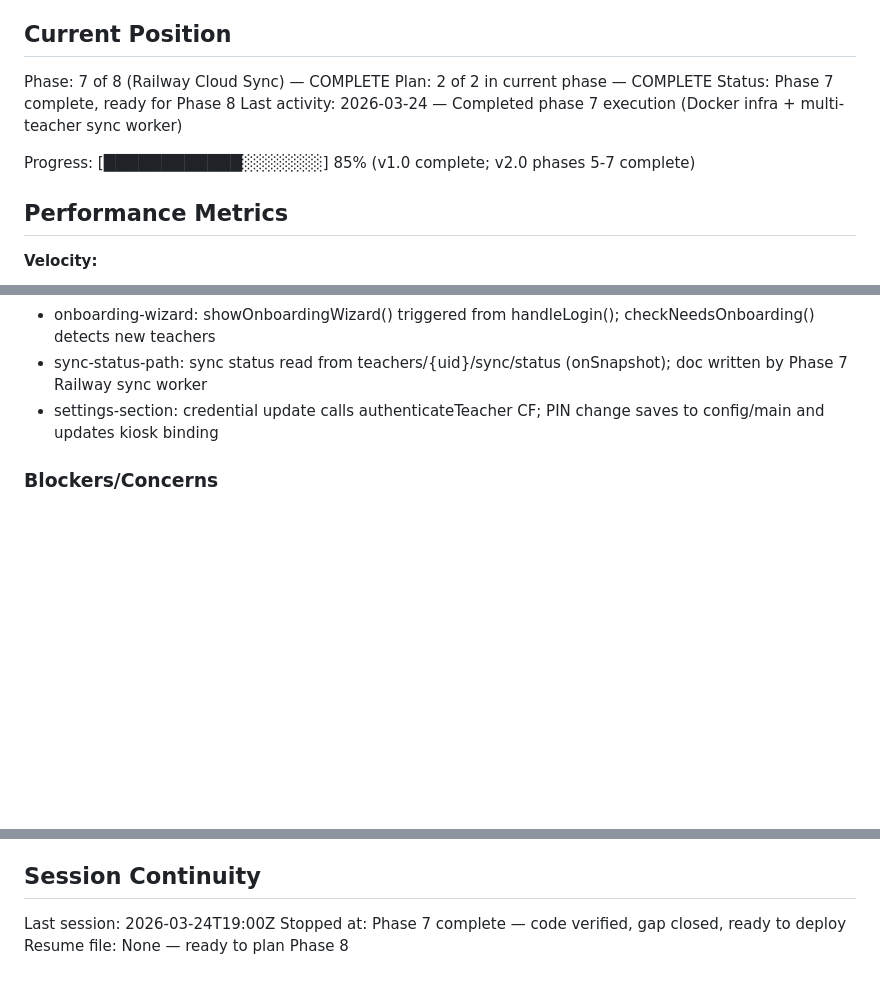
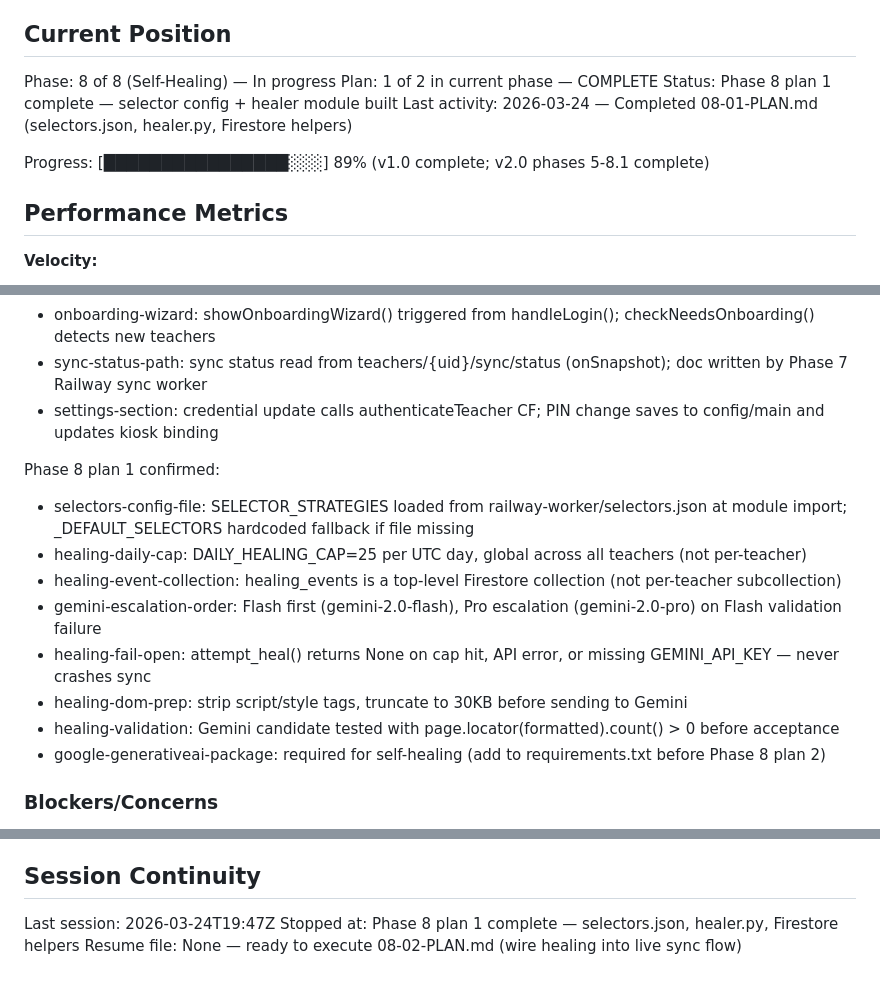
Before and after one commit to jecraigvt/Attendance-taker, a Markdown page: .planning/STATE.md, 3 parts joined by grey strips. GitHub-like rendering; blank space fills up the shorter version.

Commit message:
docs(08-01): complete selector-config and healer building blocks plan
Tasks completed: 2/2
- Task 1: Extract selectors to JSON config and update sync_engine.py
- Task 2: Create healer module and Firestore healing helpers

SUMMARY: .planning/phases/08-self-healing/08-01-SUMMARY.md

```diff
--- a/.planning/STATE.md
+++ b/.planning/STATE.md
@@ -9,12 +9,12 @@ See: .planning/PROJECT.md (updated 2026-03-23)
 
 ## Current Position
 
-Phase: 7 of 8 (Railway Cloud Sync) — COMPLETE
-Plan: 2 of 2 in current phase — COMPLETE
-Status: Phase 7 complete, ready for Phase 8
-Last activity: 2026-03-24 — Completed phase 7 execution (Docker infra + multi-teacher sync worker)
+Phase: 8 of 8 (Self-Healing) — In progress
+Plan: 1 of 2 in current phase — COMPLETE
+Status: Phase 8 plan 1 complete — selector config + healer module built
+Last activity: 2026-03-24 — Completed 08-01-PLAN.md (selectors.json, healer.py, Firestore helpers)
 
-Progress: [████████████░░░░░░░] 85% (v1.0 complete; v2.0 phases 5-7 complete)
+Progress: [████████████████░░░] 89% (v1.0 complete; v2.0 phases 5-8.1 complete)
 
 ## Performance Metrics
 
@@ -99,6 +99,17 @@ Phase 6 confirmed:
 - sync-status-path: sync status read from teachers/{uid}/sync/status (onSnapshot); doc written by Phase 7 Railway sync worker
 - settings-section: credential update calls authenticateTeacher CF; PIN change saves to config/main and updates kiosk binding
 
+Phase 8 plan 1 confirmed:
+
+- selectors-config-file: SELECTOR_STRATEGIES loaded from railway-worker/selectors.json at module import; _DEFAULT_SELECTORS hardcoded fallback if file missing
+- healing-daily-cap: DAILY_HEALING_CAP=25 per UTC day, global across all teachers (not per-teacher)
+- healing-event-collection: healing_events is a top-level Firestore collection (not per-teacher subcollection)
+- gemini-escalation-order: Flash first (gemini-2.0-flash), Pro escalation (gemini-2.0-pro) on Flash validation failure
+- healing-fail-open: attempt_heal() returns None on cap hit, API error, or missing GEMINI_API_KEY — never crashes sync
+- healing-dom-prep: strip script/style tags, truncate to 30KB before sending to Gemini
+- healing-validation: Gemini candidate tested with page.locator(formatted).count() > 0 before acceptance
+- google-generativeai-package: required for self-healing (add to requirements.txt before Phase 8 plan 2)
+
 ### Blockers/Concerns
 
 - [Phase 5] RESOLVED: All deployment issues (IAM, CORS, secrets, token signing) fixed
@@ -111,6 +122,6 @@ Phase 6 confirmed:
 
 ## Session Continuity
 
-Last session: 2026-03-24T19:00Z
-Stopped at: Phase 7 complete — code verified, gap closed, ready to deploy
-Resume file: None — ready to plan Phase 8
+Last session: 2026-03-24T19:47Z
+Stopped at: Phase 8 plan 1 complete — selectors.json, healer.py, Firestore helpers
+Resume file: None — ready to execute 08-02-PLAN.md (wire healing into live sync flow)
```
Also changed, not shown: other parts of .planning/STATE.md (+1 -1 lines), 1 other file.
